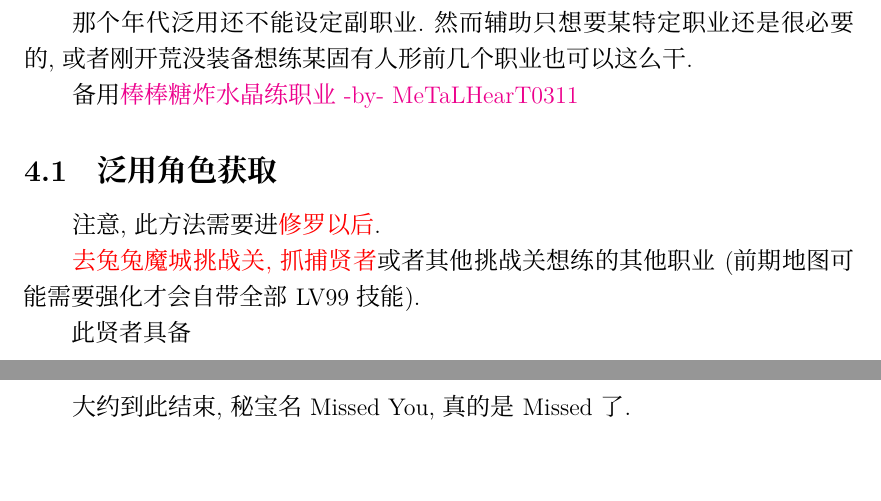
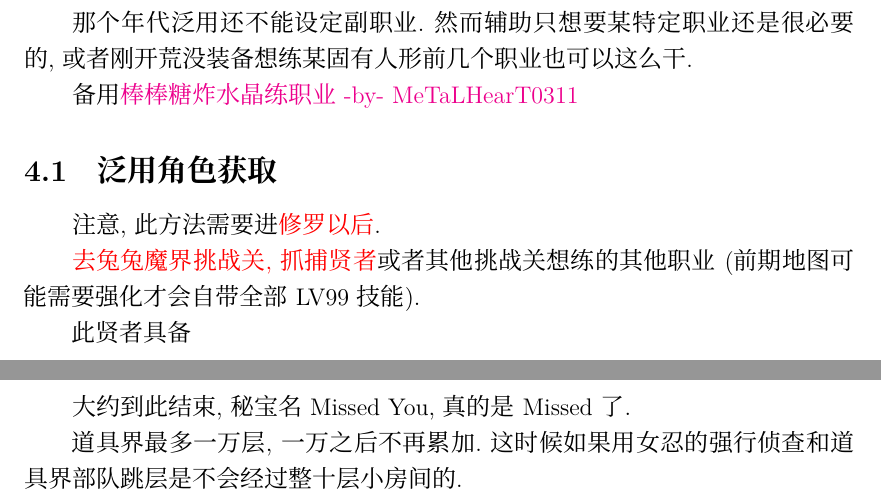
Before and after one commit to KindleIsNotKind/Disgaea_5_How_To, a LaTeX document (D5_HowTo.tex): two parts of pages 10 and 19 of 22, joined at a grey line, cut so that both start at the same text, the shorter picture padded with empty space. Compiled offline with XeLaTeX; a missing font is replaced by an installed copy or a similar font.

Commit message:
泛用抓捕地点修正
兔兔魔城->兔兔魔界

```diff
--- a/D5_HowTo.tex
+++ b/D5_HowTo.tex
@@ -273,7 +273,7 @@
 
 		注意,此方法需要进{\color{red}{修罗以后}}.
 
-		{\color{red}{去兔兔魔城挑战关,抓捕贤者}}或者其他挑战关想练的其他职业(前期地图可能需要强化才会自带全部LV99技能).
+		{\color{red}{去兔兔魔界挑战关,抓捕贤者}}或者其他挑战关想练的其他职业(前期地图可能需要强化才会自带全部LV99技能).
 
 		此贤者具备
 		\begin{enumerate}
@@ -617,7 +617,10 @@
 
 	\newpage
 	\section{终}
+
 	大约到此结束,秘宝名 Missed You, 真的是 Missed 了.
+
+	道具界最多一万层,一万之后不再累加.这时候如果用女忍的强行侦查和道具界部队跳层是不会经过整十层小房间的.
 
 	\newpage
 	\section*{附录}
```
Also changed, not shown: D5_HowTo.pdf, README.md.
